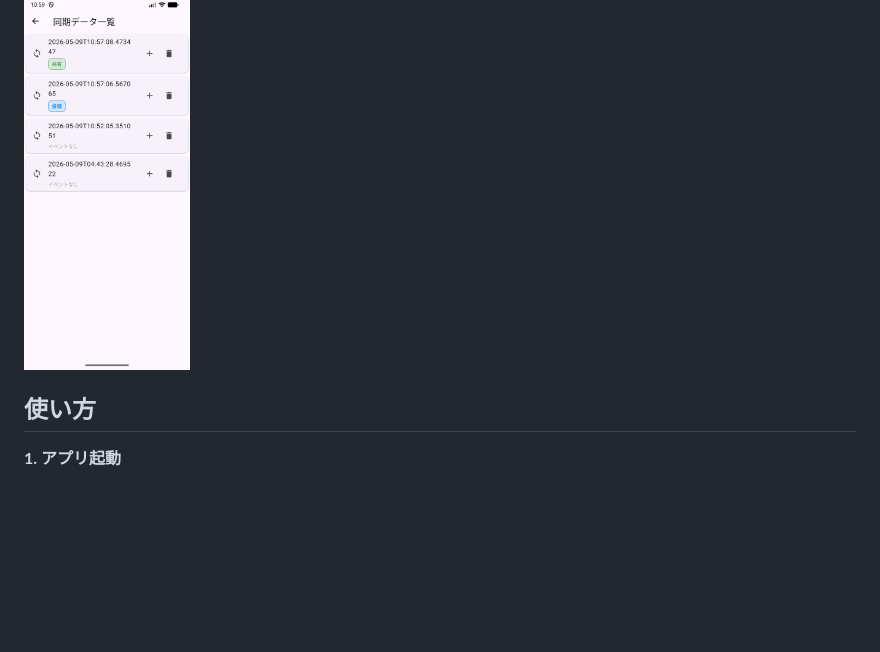
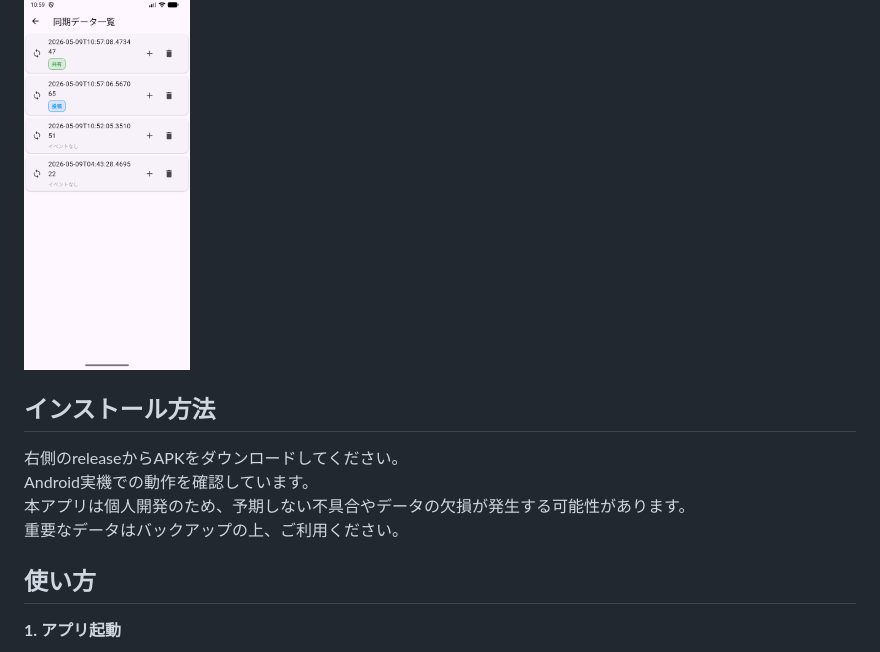
Before and after one commit to KyokoCow/post_observer, a Markdown page: README.md, the part around the change. Rendered like a GitHub page; blank space fills up the shorter version.

Commit message:
Add installation method and usage warning to README
Added installation instructions and a warning about potential issues.

```diff
--- a/README.md
+++ b/README.md
@@ -44,6 +44,12 @@ events（操作ログ）
 
 同期履歴を一覧で確認・削除することも可能です。
 <img src="images/Screenshot_20260509_195957.png" width="20%">
+
+## インストール方法
+右側のreleaseからAPKをダウンロードしてください。
+Android実機での動作を確認しています。
+本アプリは個人開発のため、予期しない不具合やデータの欠損が発生する可能性があります。
+重要なデータはバックアップの上、ご利用ください。
 
 
 ## 使い方
```
